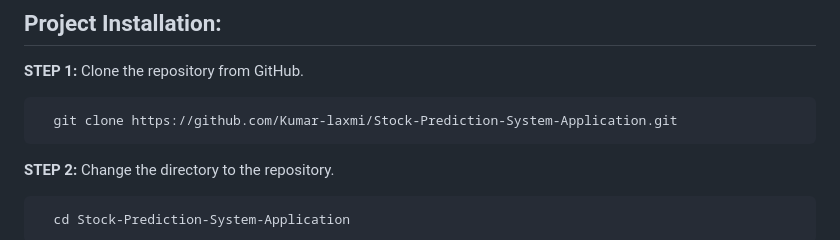
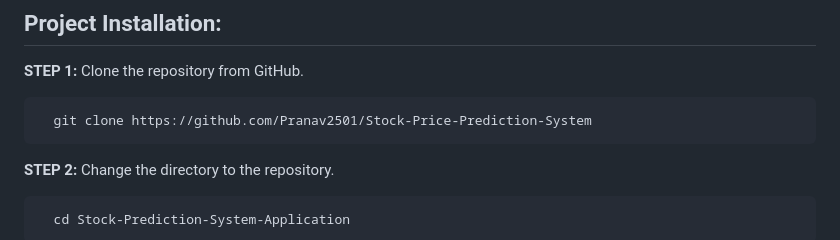
Before and after one commit to Pranav2501/Stock-Price-Prediction-System, a Markdown page: README.md, the part around the change. GitHub-like rendering.

````diff
--- a/README.md
+++ b/README.md
@@ -81,7 +81,7 @@
 ## Project Installation:
 **STEP 1:** Clone the repository from GitHub.
 ```bash
-  git clone https://github.com/Kumar-laxmi/Stock-Prediction-System-Application.git
+  git clone https://github.com/Pranav2501/Stock-Price-Prediction-System
 ```
 
 **STEP 2:** Change the directory to the repository.
````
